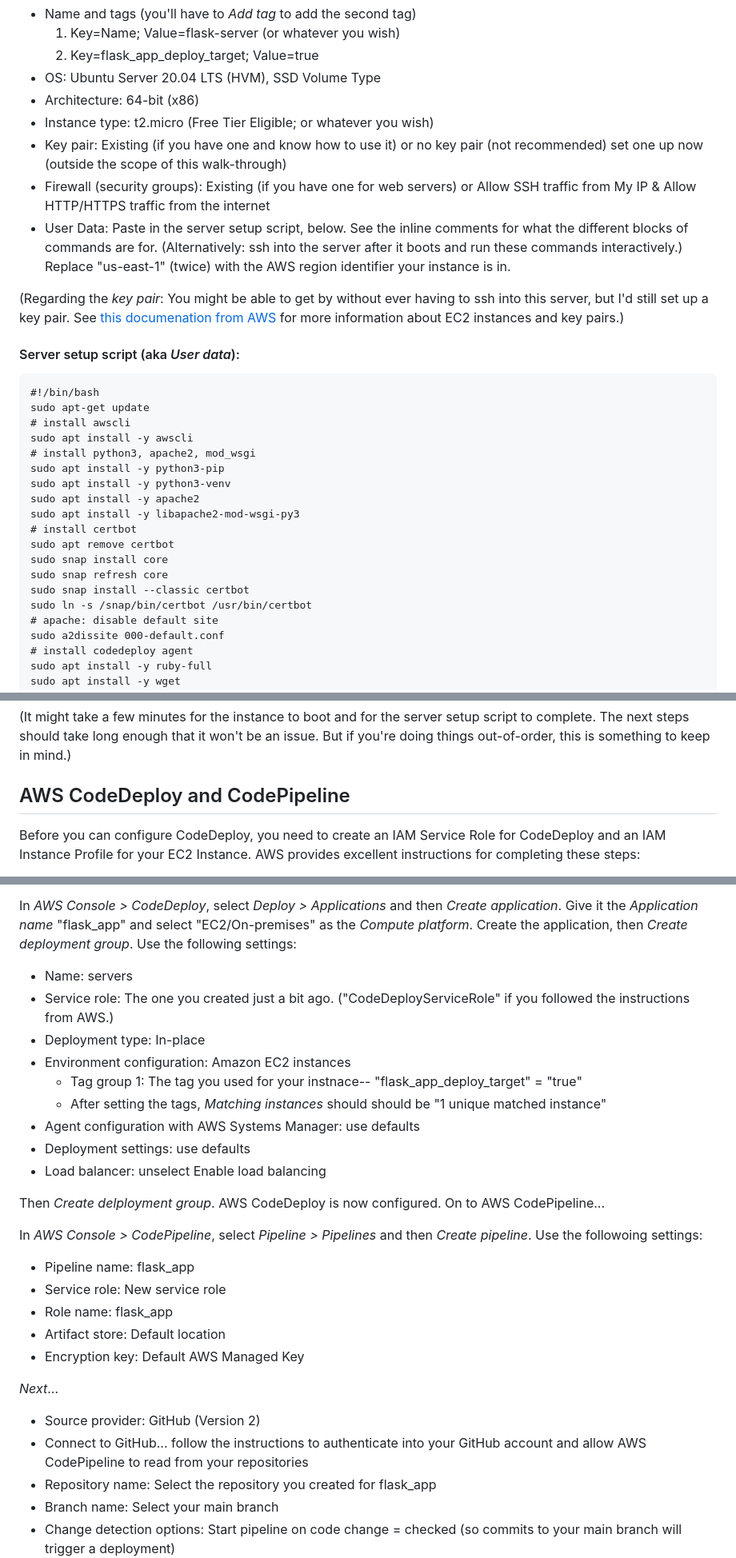
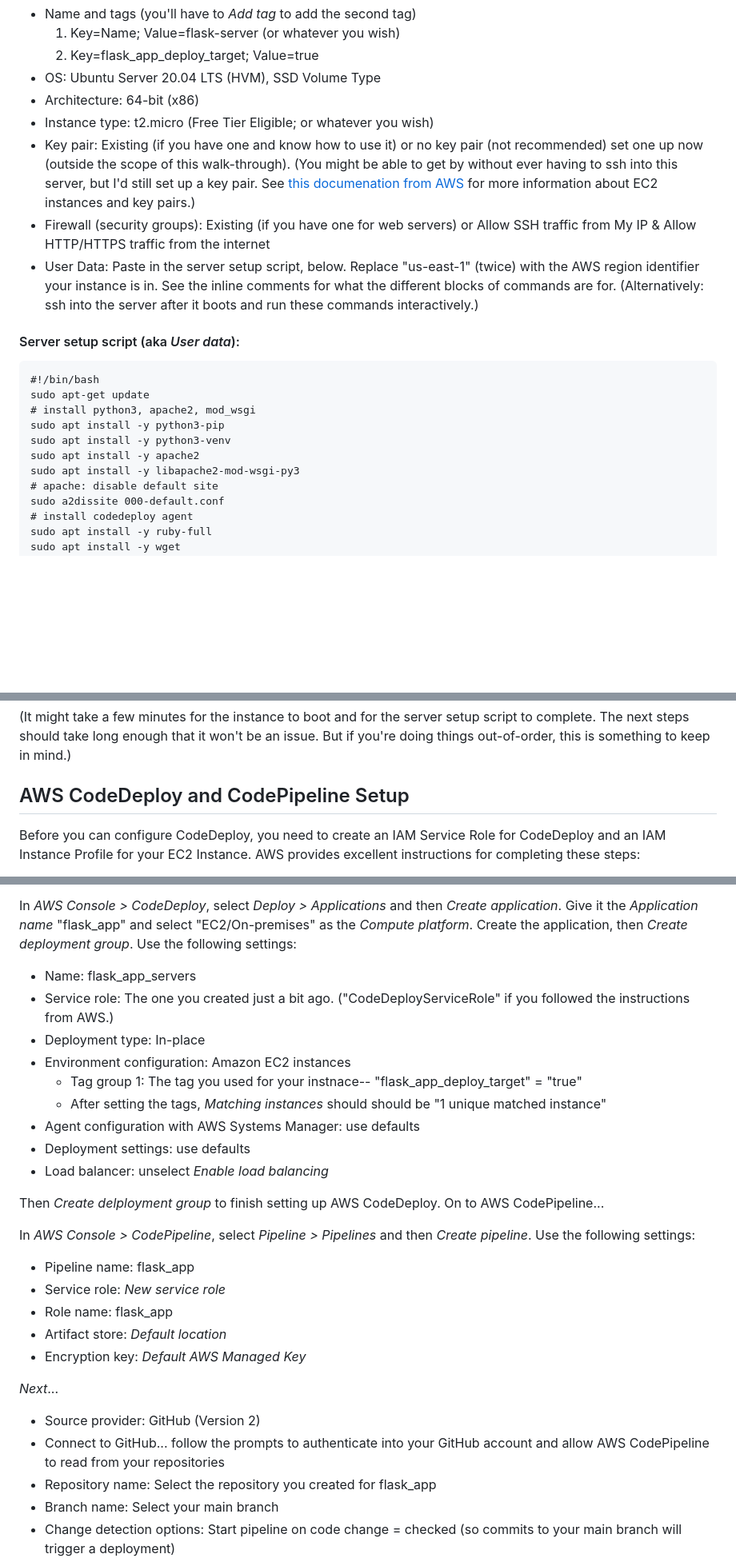
Before and after one commit to sporter42/flask_app, a Markdown page: README.md, 3 parts joined by grey strips. Shown: that part at 80% size. Rendered like a GitHub page; blank space fills up the shorter version.

Commit message:
remove certbot; added Cleanup section

````diff
--- a/README.md
+++ b/README.md
@@ -212,29 +213,19 @@ In *AWS Console > EC2*, select *Launch Instances* and configure your instance as
 - OS: Ubuntu Server 20.04 LTS (HVM), SSD Volume Type
 - Architecture: 64-bit (x86)
 - Instance type: t2.micro (Free Tier Eligible; or whatever you wish)
-- Key pair: Existing (if you have one and know how to use it) or no key pair (not recommended) set one up now (outside the scope of this walk-through)
+- Key pair: Existing (if you have one and know how to use it) or no key pair (not recommended) set one up now (outside the scope of this walk-through). (You might be able to get by without ever having to ssh into this server, but I'd still set up a key pair. See [this documenation from AWS](https://docs.aws.amazon.com/AWSEC2/latest/UserGuide/ec2-key-pairs.html) for more information about EC2 instances and key pairs.)
 - Firewall (security groups): Existing (if you have one for web servers) or Allow SSH traffic from My IP & Allow HTTP/HTTPS traffic from the internet
-- User Data: Paste in the server setup script, below. See the inline comments for what the different blocks of commands are for. (Alternatively: ssh into the server after it boots and run these commands interactively.) Replace "us-east-1" (twice) with the AWS region identifier your instance is in.
-
-(Regarding the *key pair*: You might be able to get by without ever having to ssh into this server, but I'd still set up a key pair. See [this documenation from AWS](https://docs.aws.amazon.com/AWSEC2/latest/UserGuide/ec2-key-pairs.html) for more information about EC2 instances and key pairs.)
+- User Data: Paste in the server setup script, below. Replace "us-east-1" (twice) with the AWS region identifier your instance is in. See the inline comments for what the different blocks of commands are for. (Alternatively: ssh into the server after it boots and run these commands interactively.)
 
 #### Server setup script (aka *User data*):
 ``` {.bash}
 #!/bin/bash
 sudo apt-get update
-# install awscli
-sudo apt install -y awscli
 # install python3, apache2, mod_wsgi
 sudo apt install -y python3-pip
 sudo apt install -y python3-venv
 sudo apt install -y apache2
 sudo apt install -y libapache2-mod-wsgi-py3
-# install certbot
-sudo apt remove certbot
-sudo snap install core
-sudo snap refresh core
-sudo snap install --classic certbot
-sudo ln -s /snap/bin/certbot /usr/bin/certbot
 # apache: disable default site
 sudo a2dissite 000-default.conf
 # install codedeploy agent
@@ -252,7 +243,7 @@ After a minute or so, you should be able to access the instance via ssh or https
 
 (It might take a few minutes for the instance to boot and for the server setup script to complete. The next steps should take long enough that it won't be an issue. But if you're doing things out-of-order, this is something to keep in mind.)
 
-## AWS CodeDeploy and CodePipeline
+## AWS CodeDeploy and CodePipeline Setup
 
 Before you can configure CodeDeploy, you need to create an IAM Service Role for CodeDeploy and an IAM Instance Profile for your EC2 Instance. AWS provides excellent instructions for completing these steps:
 
@@ -263,7 +254,7 @@ You'll need to associate the IAM instance profile with your previously created E
 
 In *AWS Console > CodeDeploy*, select *Deploy > Applications* and then *Create application*. Give it the *Application name* "flask_app" and select "EC2/On-premises" as the *Compute platform*. Create the application, then *Create deployment group*. Use the following settings:
 
-- Name: servers
+- Name: flask_app_servers
 - Service role: The one you created just a bit ago. ("CodeDeployServiceRole" if you followed the instructions from AWS.)
 - Deployment type: In-place
 - Environment configuration: Amazon EC2 instances
@@ -271,22 +262,22 @@ In *AWS Console > CodeDeploy*, select *Deploy > Applications* and then *Create a
     - After setting the tags, *Matching instances* should should be "1 unique matched instance"
 - Agent configuration with AWS Systems Manager: use defaults
 - Deployment settings: use defaults
-- Load balancer: unselect Enable load balancing
+- Load balancer: unselect *Enable load balancing*
 
-Then *Create delployment group*. AWS CodeDeploy is now configured. On to AWS CodePipeline...
+Then *Create delployment group* to finish setting up AWS CodeDeploy. On to AWS CodePipeline...
 
-In *AWS Console > CodePipeline*, select *Pipeline > Pipelines* and then *Create pipeline*. Use the followoing settings:
+In *AWS Console > CodePipeline*, select *Pipeline > Pipelines* and then *Create pipeline*. Use the following settings:
 
 - Pipeline name: flask_app
-- Service role: New service role
+- Service role: *New service role*
 - Role name: flask_app
-- Artifact store: Default location
-- Encryption key: Default AWS Managed Key
+- Artifact store: *Default location*
+- Encryption key: *Default AWS Managed Key*
 
 *Next*...
 
 - Source provider: GitHub (Version 2)
-- Connect to GitHub... follow the instructions to authenticate into your GitHub account and allow AWS CodePipeline to read from your repositories
+- Connect to GitHub... follow the prompts to authenticate into your GitHub account and allow AWS CodePipeline to read from your repositories
 - Repository name: Select the repository you created for flask_app
 - Branch name: Select your main branch
 - Change detection options: Start pipeline on code change = checked (so commits to your main branch will trigger a deployment)
````
Also changed, not shown: other parts of README.md (+17 -3 lines).
